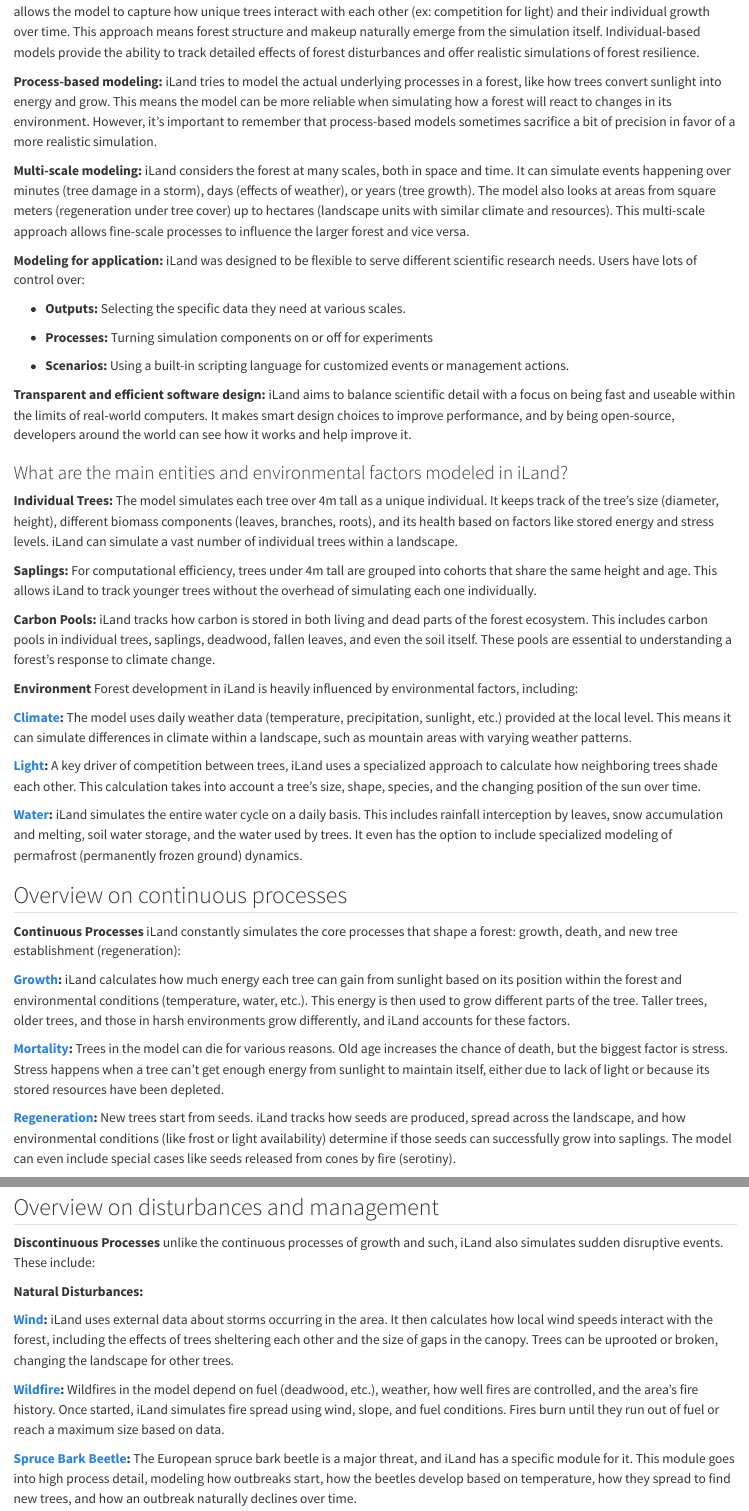
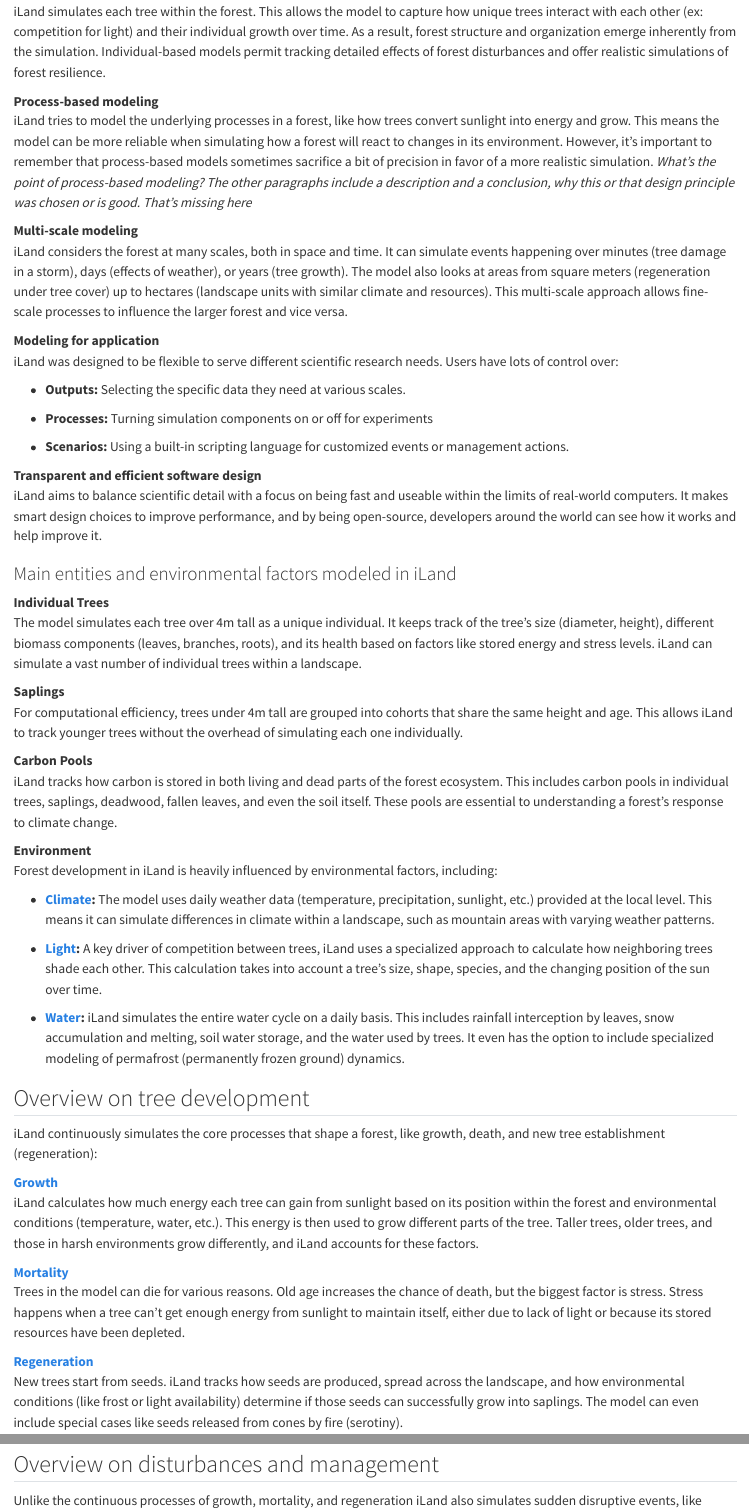
Before and after one commit to edfm-tum/iland-book, a Quarto document (intro.qmd): the page in a window 1100 px wide, from 1580 px down before the commit and from 1650 px down after it, and a second part further down, joined at a grey line. Rendered offline with R 4.5, knitr and Pandoc in place of Quarto, with nearby package versions.

Commit message:
layout revised, some notes and changes

```diff
--- a/intro.qmd
+++ b/intro.qmd
@@ -32,4 +32,3 @@
 
-**Individual-based modeling:** In individual-based models like iLand, the focus is on simulating each tree within the forest. This allows the model to capture how unique trees interact with each other (ex: competition for light) and their individual growth over time. This approach means forest structure and makeup naturally emerge from the simulation itself. Individual-based models provide the ability to track detailed effects of forest disturbances and offer realistic simulations of forest resilience.
+### Design principles
 
-**Process-based modeling:** iLand tries to model the actual underlying processes in a forest, like how trees convert sunlight into energy and grow. This means the model can be more reliable when simulating how a forest will react to changes in its environment. However, it's important to remember that process-based models sometimes sacrifice a bit of precision in favor of a more realistic simulation.
@@ -36,7 +36,13 @@
+iLand simulates each tree within the forest. This allows the model to capture how unique trees interact with each other (ex: competition for light) and their individual growth over time. As a result, forest structure and organization emerge inherently from the simulation. Individual-based models permit tracking detailed effects of forest disturbances and offer realistic simulations of forest resilience.
 
-**Multi-scale modeling:** iLand considers the forest at many scales, both in space and time. It can simulate events happening over minutes (tree damage in a storm), days (effects of weather), or years (tree growth). The model also looks at areas from square meters (regeneration under tree cover) up to hectares (landscape units with similar climate and resources). This multi-scale approach allows fine-scale processes to influence the larger forest and vice versa.
+**Process-based modeling**\
+iLand tries to model the underlying processes in a forest, like how trees convert sunlight into energy and grow. This means the model can be more reliable when simulating how a forest will react to changes in its environment. However, it's important to remember that process-based models sometimes sacrifice a bit of precision in favor of a more realistic simulation. *What's the point of process-based modeling? The other paragraphs include a description and a conclusion, why this or that design principle was chosen or is good. That's missing here*
 
-**Modeling for application:** iLand was designed to be flexible to serve different scientific research needs. Users have lots of control over:
+**Multi-scale modeling**\
+iLand considers the forest at many scales, both in space and time. It can simulate events happening over minutes (tree damage in a storm), days (effects of weather), or years (tree growth). The model also looks at areas from square meters (regeneration under tree cover) up to hectares (landscape units with similar climate and resources). This multi-scale approach allows fine-scale processes to influence the larger forest and vice versa.
+
+**Modeling for application**\
+iLand was designed to be flexible to serve different scientific research needs. Users have lots of control over:
 
 -   **Outputs:** Selecting the specific data they need at various scales.
 
@@ -44,31 +50,39 @@
 
 -   **Scenarios:** Using a built-in scripting language for customized events or management actions.
 
-**Transparent and efficient software design:** iLand aims to balance scientific detail with a focus on being fast and useable within the limits of real-world computers. It makes smart design choices to improve performance, and by being open-source, developers around the world can see how it works and help improve it.
+**Transparent and efficient software design**\
+iLand aims to balance scientific detail with a focus on being fast and useable within the limits of real-world computers. It makes smart design choices to improve performance, and by being open-source, developers around the world can see how it works and help improve it.
 
-### What are the main entities and environmental factors modeled in iLand?
+### Main entities and environmental factors modeled in iLand
 
-**Individual Trees:** The model simulates each tree over 4m tall as a unique individual. It keeps track of the tree's size (diameter, height), different biomass components (leaves, branches, roots), and its health based on factors like stored energy and stress levels. iLand can simulate a vast number of individual trees within a landscape.
+**Individual Trees**\
+The model simulates each tree over 4m tall as a unique individual. It keeps track of the tree's size (diameter, height), different biomass components (leaves, branches, roots), and its health based on factors like stored energy and stress levels. iLand can simulate a vast number of individual trees within a landscape.
 
-**Saplings:** For computational efficiency, trees under 4m tall are grouped into cohorts that share the same height and age. This allows iLand to track younger trees without the overhead of simulating each one individually.
+**Saplings**\
+For computational efficiency, trees under 4m tall are grouped into cohorts that share the same height and age. This allows iLand to track younger trees without the overhead of simulating each one individually.
 
-**Carbon Pools:** iLand tracks how carbon is stored in both living and dead parts of the forest ecosystem. This includes carbon pools in individual trees, saplings, deadwood, fallen leaves, and even the soil itself. These pools are essential to understanding a forest's response to climate change.
+**Carbon Pools**\
+iLand tracks how carbon is stored in both living and dead parts of the forest ecosystem. This includes carbon pools in individual trees, saplings, deadwood, fallen leaves, and even the soil itself. These pools are essential to understanding a forest's response to climate change.
 
-**Environment** Forest development in iLand is heavily influenced by environmental factors, including:
+**Environment**\
+Forest development in iLand is heavily influenced by environmental factors, including:
 
-[**Climate**](https://iland-model.org/ClimateData)**:** The model uses daily weather data (temperature, precipitation, sunlight, etc.) provided at the local level. This means it can simulate differences in climate within a landscape, such as mountain areas with varying weather patterns.
+-   [**Climate**](https://iland-model.org/ClimateData)**:** The model uses daily weather data (temperature, precipitation, sunlight, etc.) provided at the local level. This means it can simulate differences in climate within a landscape, such as mountain areas with varying weather patterns.
 
-[**Light**](https://iland-model.org/competition+for+light)**:** A key driver of competition between trees, iLand uses a specialized approach to calculate how neighboring trees shade each other. This calculation takes into account a tree's size, shape, species, and the changing position of the sun over time.
+-   [**Light**](https://iland-model.org/competition+for+light)**:** A key driver of competition between trees, iLand uses a specialized approach to calculate how neighboring trees shade each other. This calculation takes into account a tree's size, shape, species, and the changing position of the sun over time.
 
-[**Water**](https://iland-model.org/water+cycle)**:** iLand simulates the entire water cycle on a daily basis. This includes rainfall interception by leaves, snow accumulation and melting, soil water storage, and the water used by trees. It even has the option to include specialized modeling of permafrost (permanently frozen ground) dynamics.
+-   [**Water**](https://iland-model.org/water+cycle)**:** iLand simulates the entire water cycle on a daily basis. This includes rainfall interception by leaves, snow accumulation and melting, soil water storage, and the water used by trees. It even has the option to include specialized modeling of permafrost (permanently frozen ground) dynamics.
 
-## Overview on continuous processes
+## Overview on tree development
 
-**Continuous Processes** iLand constantly simulates the core processes that shape a forest: growth, death, and new tree establishment (regeneration):
+iLand continuously simulates the core processes that shape a forest, like growth, death, and new tree establishment (regeneration):
 
-[**Growth**](https://iland-model.org/growth)**:** iLand calculates how much energy each tree can gain from sunlight based on its position within the forest and environmental conditions (temperature, water, etc.). This energy is then used to grow different parts of the tree. Taller trees, older trees, and those in harsh environments grow differently, and iLand accounts for these factors.
+[**Growth**](https://iland-model.org/growth)\
+iLand calculates how much energy each tree can gain from sunlight based on its position within the forest and environmental conditions (temperature, water, etc.). This energy is then used to grow different parts of the tree. Taller trees, older trees, and those in harsh environments grow differently, and iLand accounts for these factors.
 
-[**Mortality**](https://iland-model.org/base+mortality)**:** Trees in the model can die for various reasons. Old age increases the chance of death, but the biggest factor is stress. Stress happens when a tree can't get enough energy from sunlight to maintain itself, either due to lack of light or because its stored resources have been depleted.
+[**Mortality**](https://iland-model.org/base+mortality)\
+Trees in the model can die for various reasons. Old age increases the chance of death, but the biggest factor is stress. Stress happens when a tree can't get enough energy from sunlight to maintain itself, either due to lack of light or because its stored resources have been depleted.
 
-[**Regeneration**](https://iland-model.org/regeneration)**:** New trees start from seeds. iLand tracks how seeds are produced, spread across the landscape, and how environmental conditions (like frost or light availability) determine if those seeds can successfully grow into saplings. The model can even include special cases like seeds released from cones by fire (serotiny).
+[**Regeneration**](https://iland-model.org/regeneration)\
+New trees start from seeds. iLand tracks how seeds are produced, spread across the landscape, and how environmental conditions (like frost or light availability) determine if those seeds can successfully grow into saplings. The model can even include special cases like seeds released from cones by fire (serotiny).
 
@@ -76,12 +90,13 @@
 
 ## Overview on disturbances and management
 
-**Discontinuous Processes** unlike the continuous processes of growth and such, iLand also simulates sudden disruptive events. These include:
+Unlike the continuous processes of growth, mortality, and regeneration iLand also simulates sudden disruptive events, like natural disturbances or management interventions.
 
-**Natural Disturbances:**
+**Natural Disturbances**\
 
-[**Wind**](https://iland-model.org/wind+disturbance)**:** iLand uses external data about storms occurring in the area. It then calculates how local wind speeds interact with the forest, including the effects of trees sheltering each other and the size of gaps in the canopy. Trees can be uprooted or broken, changing the landscape for other trees.
+* [**Wind**](https://iland-model.org/wind+disturbance)\
+iLand uses external data about storms occurring in the area. It then calculates how local wind speeds interact with the forest, including the effects of trees sheltering each other and the size of gaps in the canopy. Trees can be uprooted or broken, changing the landscape for other trees.
 
-[**Wildfire**](https://iland-model.org/wildfire)**:** Wildfires in the model depend on fuel (deadwood, etc.), weather, how well fires are controlled, and the area's fire history. Once started, iLand simulates fire spread using wind, slope, and fuel conditions. Fires burn until they run out of fuel or reach a maximum size based on data.
+* [**Wildfire**](https://iland-model.org/wildfire)\
+Wildfires in the model depend on fuel (deadwood, etc.), weather, how well fires are controlled, and the area's fire history. Once started, iLand simulates fire spread using wind, slope, and fuel conditions. Fires burn until they run out of fuel or reach a maximum size based on data.
 
-[**Spruce Bark Beetle**](https://iland-model.org/bark+beetle+disturbance)**:** The European spruce bark beetle is a major threat, and iLand has a specific module for it. This module goes into high process detail, modeling how outbreaks start, how the beetles develop based on temperature, how they spread to find new trees, and how an outbreak naturally declines over time.
```
Also changed, not shown: intro.qmd (28 more changed lines).
